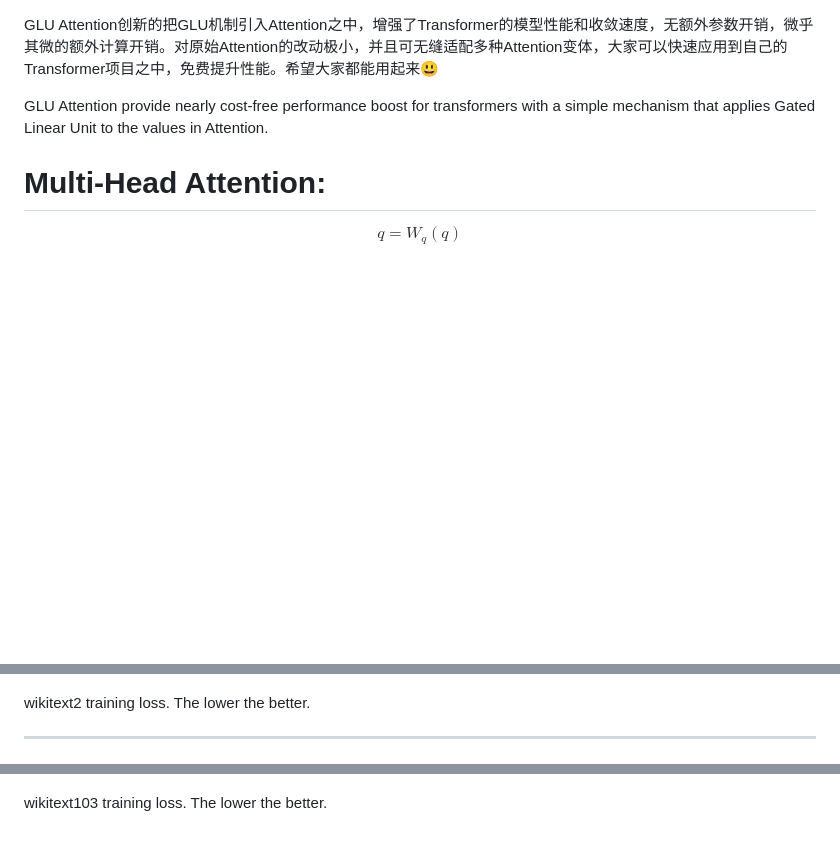
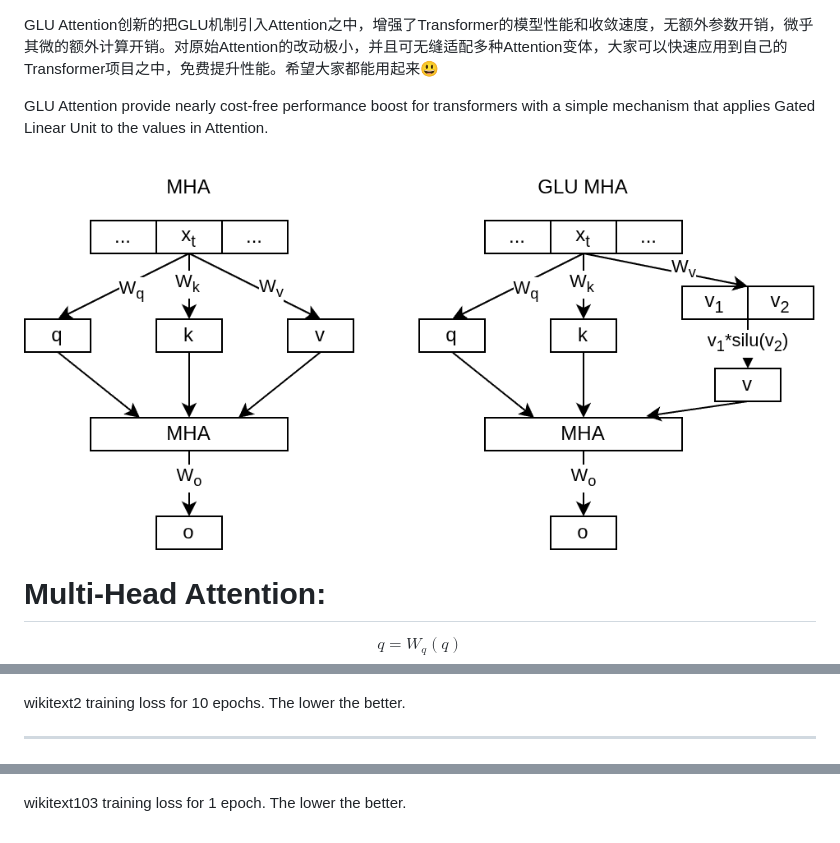
Before and after one commit to WangZehaoAI/GLU-Attention, a Markdown page: README.md, 3 parts joined by grey strips. Drawn GitHub-style; pictures changed too: paper/GLU_Attention.png (added); blank space fills up the shorter version.

Commit message:
add algorithm figure

```diff
--- a/README.md
+++ b/README.md
@@ -1,6 +1,8 @@
 GLU Attention创新的把GLU机制引入Attention之中，增强了Transformer的模型性能和收敛速度，无额外参数开销，微乎其微的额外计算开销。对原始Attention的改动极小，并且可无缝适配多种Attention变体，大家可以快速应用到自己的Transformer项目之中，免费提升性能。希望大家都能用起来😃
 
 GLU Attention provide nearly cost-free performance boost for transformers with a simple mechanism that applies Gated Linear Unit to the values in Attention.
+
+![Cifar-10 training loss](./paper/GLU_Attention.png)
 
 # Multi-Head Attention:
 $$q=W_q(q)$$
@@ -36,10 +38,10 @@ Cifar-10 validation accuracy of each epoch. The higher the better.
 
 ![wikitext2 training loss](./paper/wikitext2_train_loss.png)
 
-wikitext2 training loss. The lower the better.
+wikitext2 training loss for 10 epochs. The lower the better.
 
 ---
 
 ![wikitext103 training loss](./paper/wikitext103_train_loss.png)
 
-wikitext103 training loss. The lower the better.
+wikitext103 training loss for 1 epoch. The lower the better.
```
Also changed, not shown: 7 other files.
